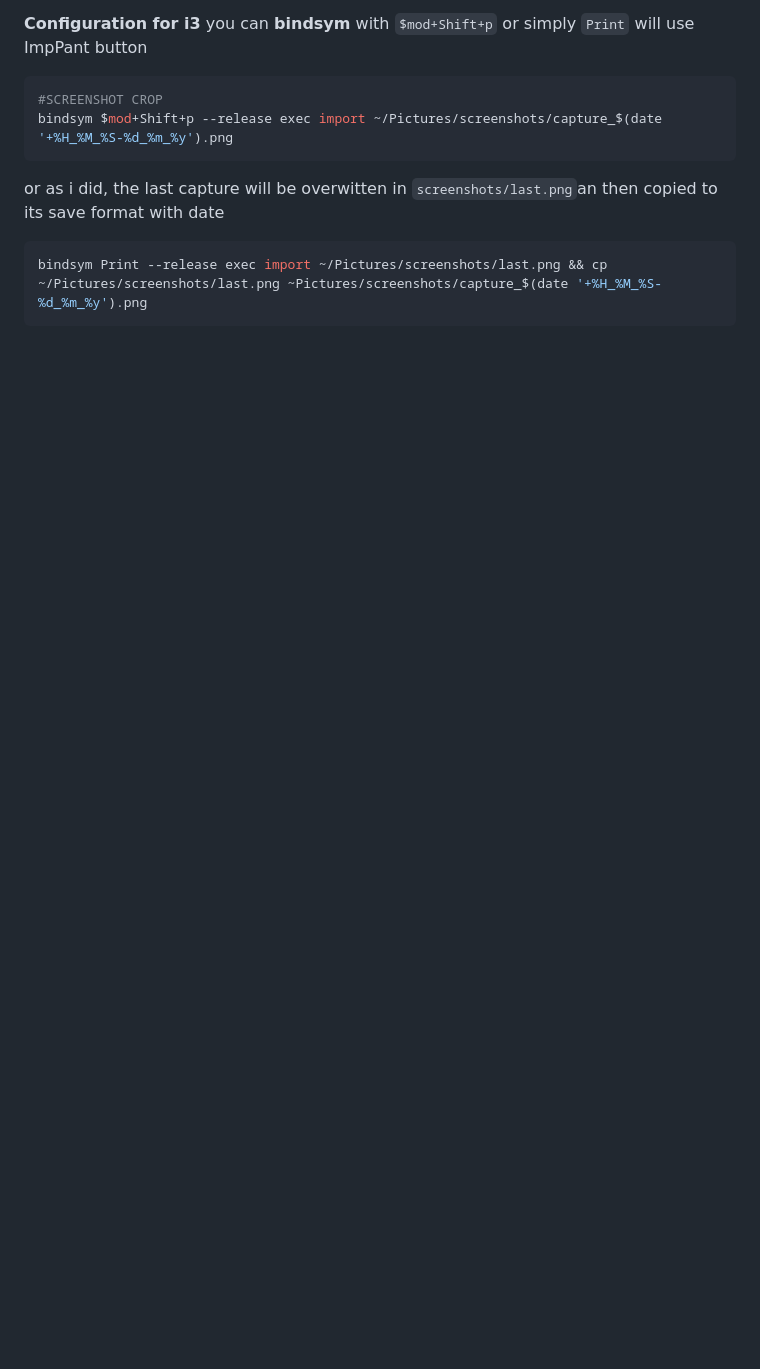
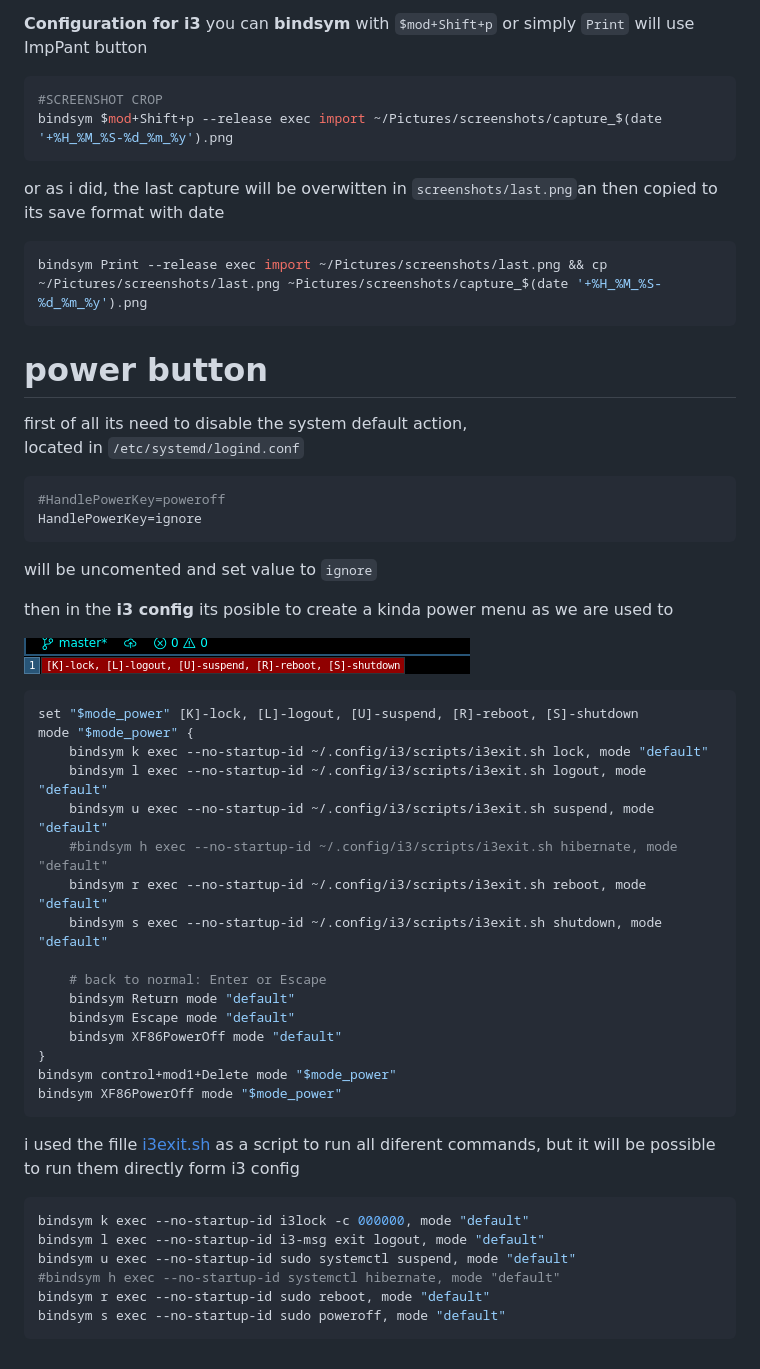
Before and after one commit to encarbassot/linux-config, a Markdown page: i3/README.md, the part around the change. Rendered like a GitHub page; pictures changed too: i3/powerMenu.png (added); blank space fills up the shorter version.

Commit message:
powerButton

````diff
--- a/i3/README.md
+++ b/i3/README.md
@@ -66,3 +66,46 @@ or as i did, the last capture will be overwitten in `screenshots/last.png`an the
 ```bash
 bindsym Print --release exec import ~/Pictures/screenshots/last.png && cp ~/Pictures/screenshots/last.png ~Pictures/screenshots/capture_$(date '+%H_%M_%S-%d_%m_%y').png
 ```
+
+# power button
+first of all its need to disable the system default action,
+located in `/etc/systemd/logind.conf`
+```bash
+#HandlePowerKey=poweroff
+HandlePowerKey=ignore
+```
+will be uncomented and set value to `ignore`
+
+then in the **i3 config** its posible to create a kinda power menu as we are used to
+
+![power menu](powerMenu.png)
+
+```bash
+set "$mode_power" [K]-lock, [L]-logout, [U]-suspend, [R]-reboot, [S]-shutdown
+mode "$mode_power" {
+    bindsym k exec --no-startup-id ~/.config/i3/scripts/i3exit.sh lock, mode "default"
+    bindsym l exec --no-startup-id ~/.config/i3/scripts/i3exit.sh logout, mode "default"
+    bindsym u exec --no-startup-id ~/.config/i3/scripts/i3exit.sh suspend, mode "default"
+    #bindsym h exec --no-startup-id ~/.config/i3/scripts/i3exit.sh hibernate, mode "default"
+    bindsym r exec --no-startup-id ~/.config/i3/scripts/i3exit.sh reboot, mode "default"
+    bindsym s exec --no-startup-id ~/.config/i3/scripts/i3exit.sh shutdown, mode "default"
+
+    # back to normal: Enter or Escape
+    bindsym Return mode "default"
+    bindsym Escape mode "default"
+    bindsym XF86PowerOff mode "default"
+}
+bindsym control+mod1+Delete mode "$mode_power"
+bindsym XF86PowerOff mode "$mode_power"
+```
+
+i used the fille [i3exit.sh](scripts/i3exit.sh) as a script to run all diferent commands, but it will be possible to run them directly form i3 config
+
+```bash
+bindsym k exec --no-startup-id i3lock -c 000000, mode "default"
+bindsym l exec --no-startup-id i3-msg exit logout, mode "default"
+bindsym u exec --no-startup-id sudo systemctl suspend, mode "default"
+#bindsym h exec --no-startup-id systemctl hibernate, mode "default"
+bindsym r exec --no-startup-id sudo reboot, mode "default"
+bindsym s exec --no-startup-id sudo poweroff, mode "default"
+```
````
Also changed, not shown: README.md (+5 -1 lines), fish/README.md (+5 -5 lines), 2 other files.
